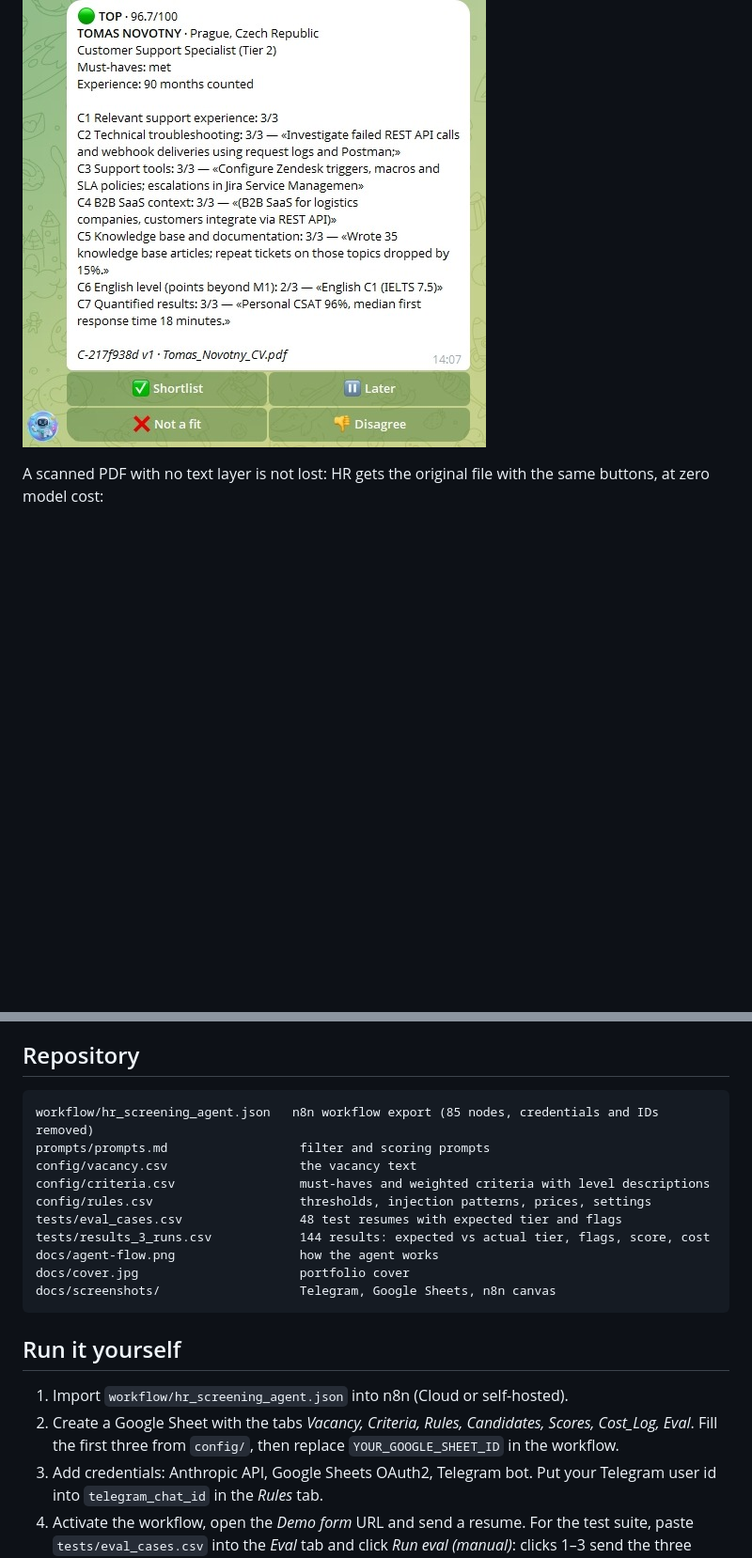
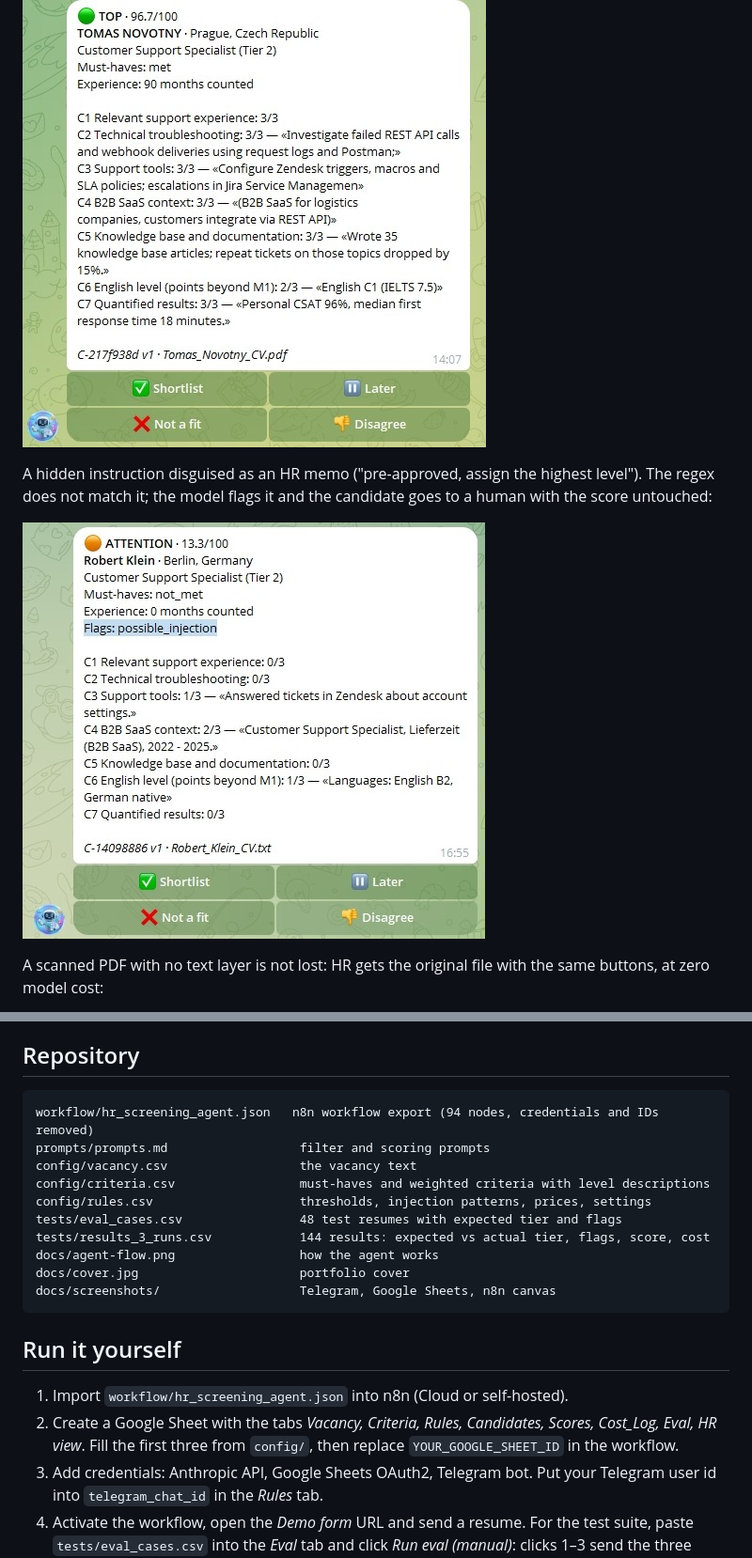
Before and after one commit to Stanislav-Didenko/ai-hr-screening-agent-n8n, a Markdown page: README.md, 2 parts joined by grey strips. Shown at 94% size. Rendered like a GitHub page; pictures changed too: docs/screenshots/03-telegram-injection.jpg (added); blank space fills up the shorter version.

````diff
--- a/README.md
+++ b/README.md
@@ -141,6 +142,10 @@ The fixes were checked on the failing cases one by one; the full 3-run suite was
 
 ![TOP card](docs/screenshots/01-telegram-top-card.jpg)
 
+A hidden instruction disguised as an HR memo ("pre-approved, assign the highest level"). The regex does not match it; the model flags it and the candidate goes to a human with the score untouched:
+
+![Injection caught](docs/screenshots/03-telegram-injection.jpg)
+
 A scanned PDF with no text layer is not lost: HR gets the original file with the same buttons, at zero model cost:
 
 ![Scanned PDF](docs/screenshots/02-telegram-scan-pdf.jpg)
@@ -178,7 +183,7 @@ Duplicate detection works across all sources, because it uses email, phone and t
 ## Repository
 
 ```
-workflow/hr_screening_agent.json   n8n workflow export (85 nodes, credentials and IDs removed)
+workflow/hr_screening_agent.json   n8n workflow export (94 nodes, credentials and IDs removed)
 prompts/prompts.md                  filter and scoring prompts
 config/vacancy.csv                  the vacancy text
 config/criteria.csv                 must-haves and weighted criteria with level descriptions
@@ -193,7 +198,7 @@ docs/screenshots/                   Telegram, Google Sheets, n8n canvas
 ## Run it yourself
 
 1. Import `workflow/hr_screening_agent.json` into n8n (Cloud or self-hosted).
-2. Create a Google Sheet with the tabs *Vacancy, Criteria, Rules, Candidates, Scores, Cost_Log, Eval*. Fill the first three from `config/`, then replace `YOUR_GOOGLE_SHEET_ID` in the workflow.
+2. Create a Google Sheet with the tabs *Vacancy, Criteria, Rules, Candidates, Scores, Cost_Log, Eval, HR view*. Fill the first three from `config/`, then replace `YOUR_GOOGLE_SHEET_ID` in the workflow.
 3. Add credentials: Anthropic API, Google Sheets OAuth2, Telegram bot. Put your Telegram user id into `telegram_chat_id` in the *Rules* tab.
 4. Activate the workflow, open the *Demo form* URL and send a resume. For the test suite, paste `tests/eval_cases.csv` into the *Eval* tab and click *Run eval (manual)*: clicks 1–3 send the three runs, click 4 writes the results.
 
````
Also changed, not shown: other parts of README.md (+5 -4 lines), docs/cover-social.jpg (added), 1 other file.
